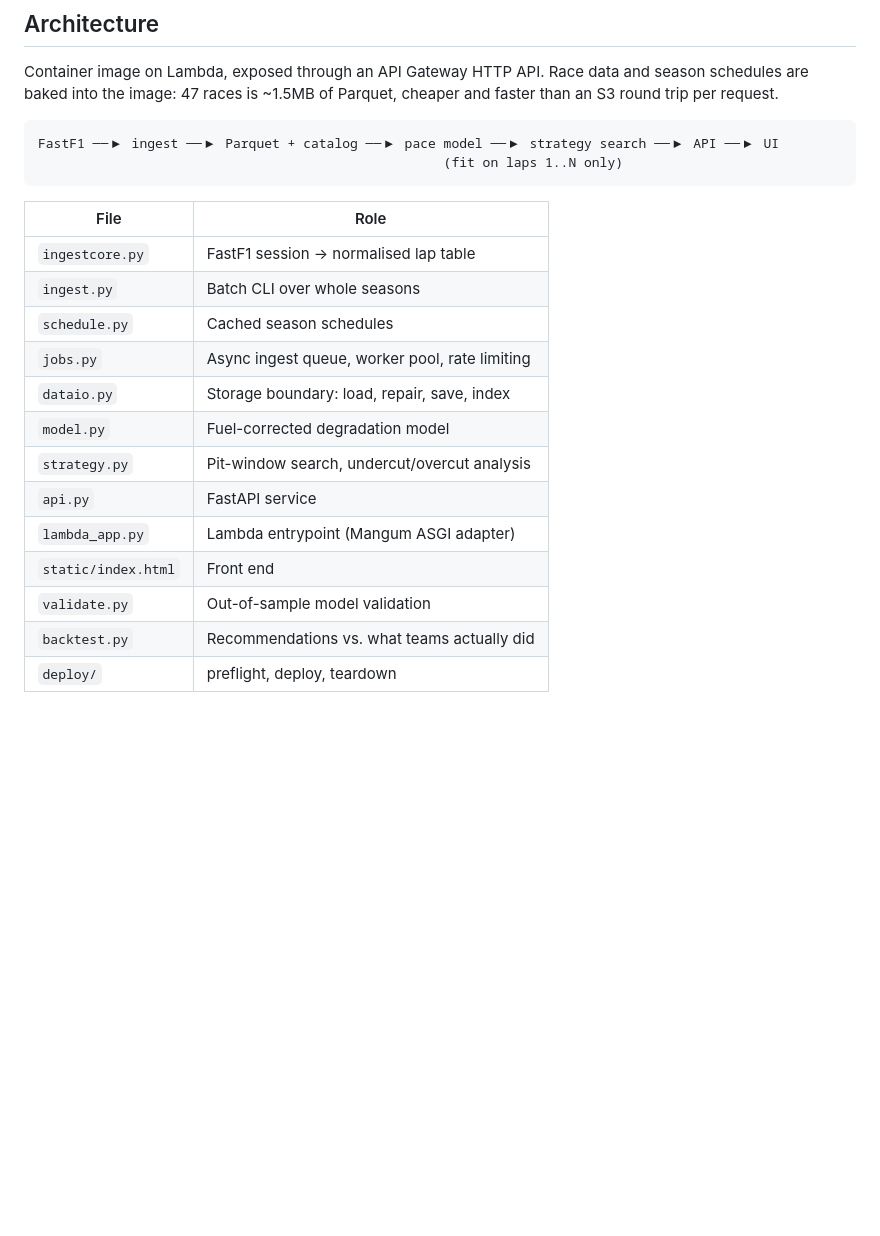
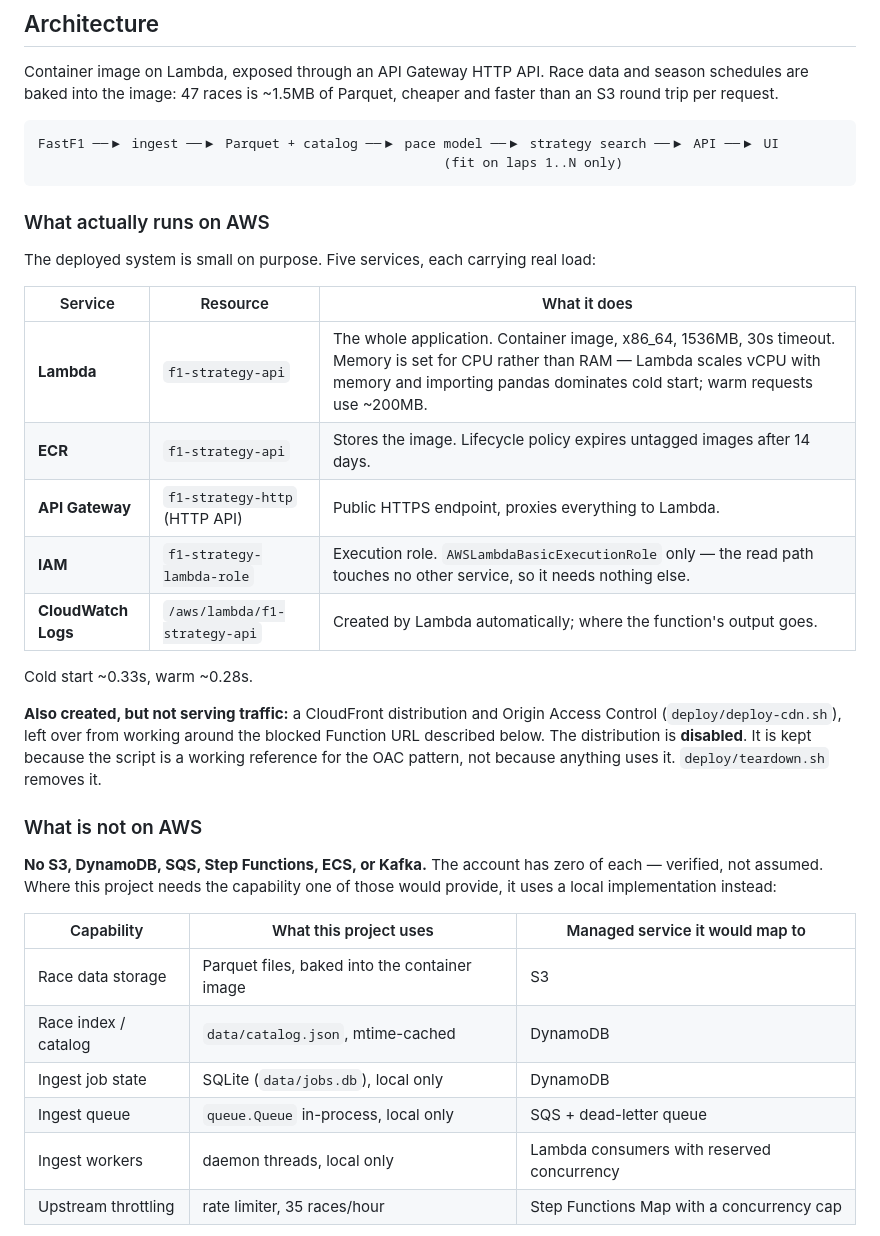
Before and after one commit to Aalhad-Pathare/f1-strategy, a Markdown page: README.md, the part around one of its changes. Rendered like a GitHub page; blank space fills up the shorter version.

````diff
--- a/README.md
+++ b/README.md
@@ -98,18 +98,38 @@ FastF1 ──▶ ingest ──▶ Parquet + catalog ──▶ pace model ──
                                                     (fit on laps 1..N only)
 ```
 
-| File | Role |
-|---|---|
-| `ingestcore.py` | FastF1 session → normalised lap table |
-| `ingest.py` | Batch CLI over whole seasons |
-| `schedule.py` | Cached season schedules |
-| `jobs.py` | Async ingest queue, worker pool, rate limiting |
-| `dataio.py` | Storage boundary: load, repair, save, index |
-| `model.py` | Fuel-corrected degradation model |
-| `strategy.py` | Pit-window search, undercut/overcut analysis |
-| `api.py` | FastAPI service |
-| `lambda_app.py` | Lambda entrypoint (Mangum ASGI adapter) |
-| `static/index.html` | Front end |
-| `validate.py` | Out-of-sample model validation |
-| `backtest.py` | Recommendations vs. what teams actually did |
-| `deploy/` | preflight, deploy, teardown |
+### What actually runs on AWS
+
+The deployed system is small on purpose. Five services, each carrying real load:
+
+| Service | Resource | What it does |
+|---|---|---|
+| **Lambda** | `f1-strategy-api` | The whole application. Container image, x86_64, 1536MB, 30s timeout. Memory is set for CPU rather than RAM — Lambda scales vCPU with memory and importing pandas dominates cold start; warm requests use ~200MB. |
+| **ECR** | `f1-strategy-api` | Stores the image. Lifecycle policy expires untagged images after 14 days. |
+| **API Gateway** | `f1-strategy-http` (HTTP API) | Public HTTPS endpoint, proxies everything to Lambda. |
+| **IAM** | `f1-strategy-lambda-role` | Execution role. `AWSLambdaBasicExecutionRole` only — the read path touches no other service, so it needs nothing else. |
+| **CloudWatch Logs** | `/aws/lambda/f1-strategy-api` | Created by Lambda automatically; where the function's output goes. |
+
+Cold start ~0.33s, warm ~0.28s.
+
+**Also created, but not serving traffic:** a CloudFront distribution and Origin
+Access Control (`deploy/deploy-cdn.sh`), left over from working around the blocked
+Function URL described below. The distribution is **disabled**. It is kept because
+the script is a working reference for the OAC pattern, not because anything uses
+it. `deploy/teardown.sh` removes it.
+
+### What is not on AWS
+
+**No S3, DynamoDB, SQS, Step Functions, ECS, or Kafka.** The account has zero of
+each — verified, not assumed. Where this project needs the capability one of those
+would provide, it uses a local implementation instead:
+
+| Capability | What this project uses | Managed service it would map to |
+|---|---|---|
+| Race data storage | Parquet files, baked into the container image | S3 |
+| Race index / catalog | `data/catalog.json`, mtime-cached | DynamoDB |
+| Ingest job state | SQLite (`data/jobs.db`), local only | DynamoDB |
+| Ingest queue | `queue.Queue` in-process, local only | SQS + dead-letter queue |
+| Ingest workers | daemon threads, local only | Lambda consumers with reserved concurrency |
+| Upstream throttling | rate limiter, 35 races/hour | Step Functions Map with a concurrency cap |
+
````
Also changed, not shown: other parts of README.md (+38 -11 lines).
